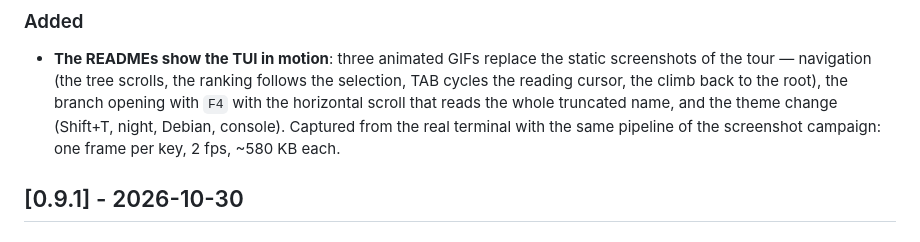
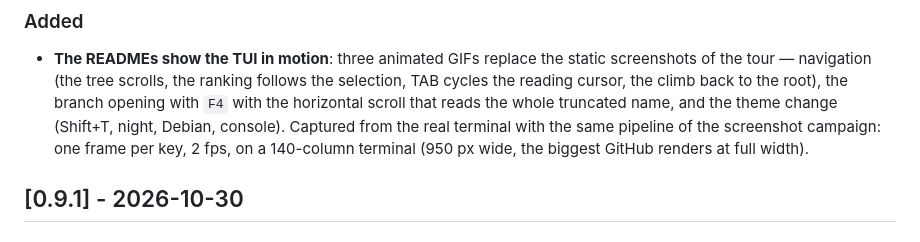
Before and after one commit to heavymanto/Manto.FreeDisk, a Markdown page: CHANGELOG.md, the part around the change. Drawn GitHub-style.

Commit message:
docs: the GIF trilogy recaptured on a 140-column terminal - readable names, full-width rendering

```diff
--- a/CHANGELOG.md
+++ b/CHANGELOG.md
@@ -12,7 +12,8 @@ Format inspired by "Keep a Changelog"; the version is mfd-cli's.
   horizontal scroll that reads the whole truncated name, and the theme
   change (Shift+T, night, Debian, console). Captured from the real
   terminal with the same pipeline of the screenshot campaign: one frame
-  per key, 2 fps, ~580 KB each.
+  per key, 2 fps, on a 140-column terminal (950 px wide, the biggest
+  GitHub renders at full width).
 
 ## [0.9.1] - 2026-10-30
 
```
Also changed, not shown: docs/img/tui-demo.gif, docs/img/tui-theme.gif, 1 other file.
